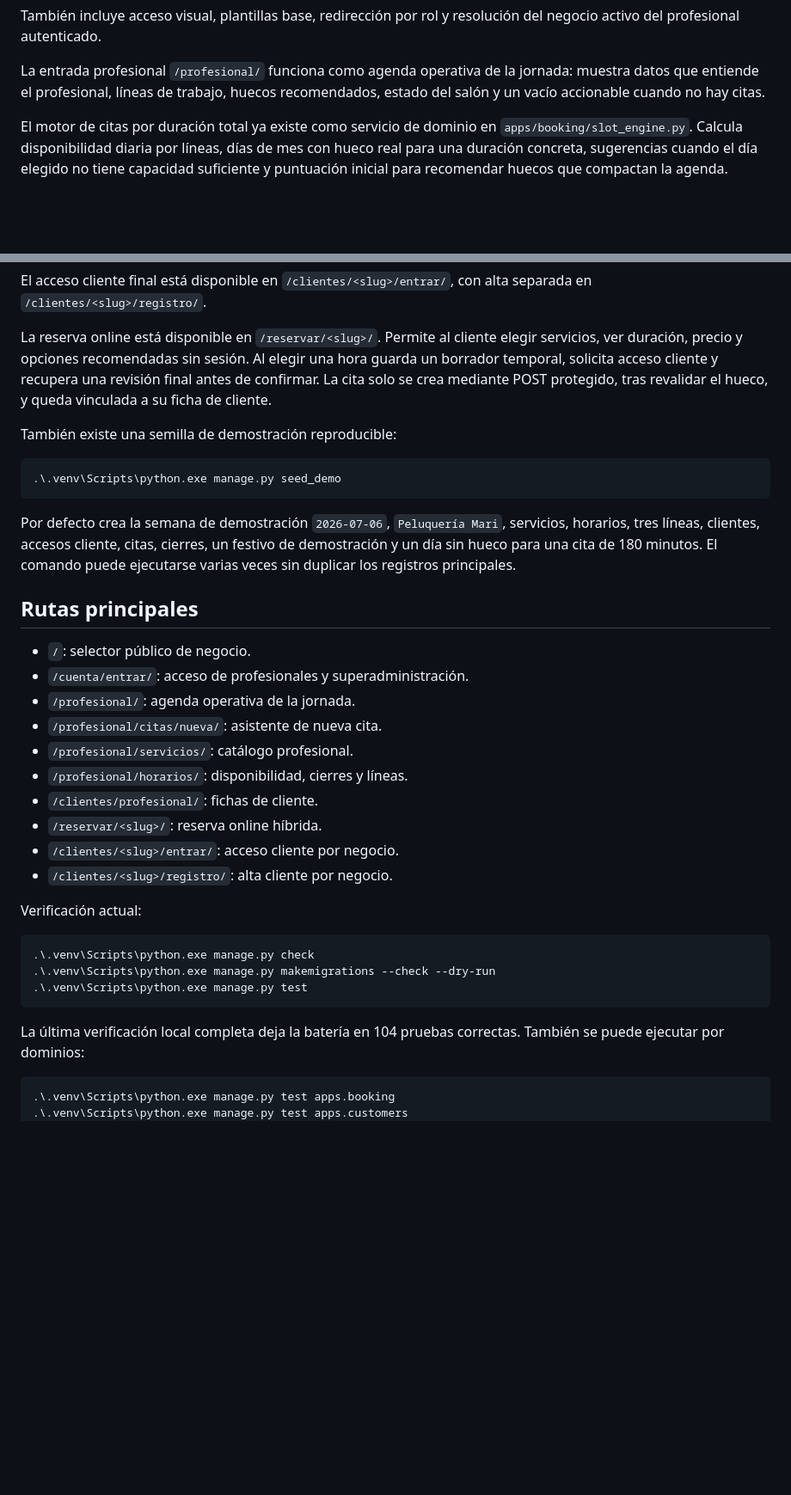
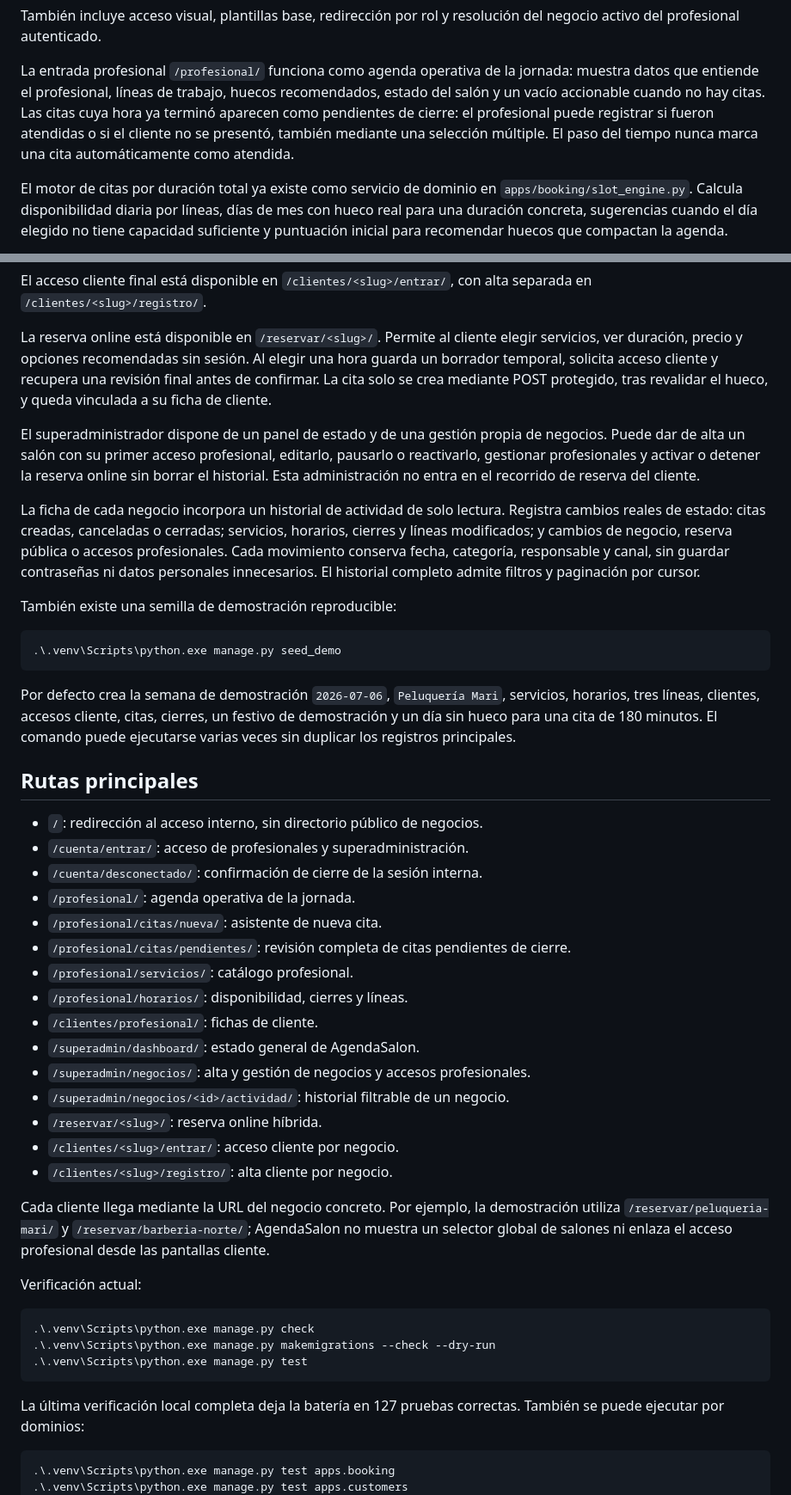
Before and after one commit to fjbravo75/agendasalon, a Markdown page: README.md, 2 parts joined by grey strips. Shown at 86% size. Rendered like a GitHub page; blank space fills up the shorter version.

Commit message:
docs: actualizar estado y validacion de AgendaSalon

````diff
--- a/README.md
+++ b/README.md
@@ -66,6 +66,10 @@ del negocio activo del profesional autenticado.
 La entrada profesional `/profesional/` funciona como agenda operativa de la
 jornada: muestra datos que entiende el profesional, líneas de trabajo, huecos
 recomendados, estado del salón y un vacío accionable cuando no hay citas.
+Las citas cuya hora ya terminó aparecen como pendientes de cierre: el
+profesional puede registrar si fueron atendidas o si el cliente no se presentó,
+también mediante una selección múltiple. El paso del tiempo nunca marca una
+cita automáticamente como atendida.
 
 El motor de citas por duración total ya existe como servicio de dominio en
 `apps/booking/slot_engine.py`. Calcula disponibilidad diaria por líneas, días de
@@ -91,6 +95,19 @@ elegir una hora guarda un borrador temporal, solicita acceso cliente y recupera
 una revisión final antes de confirmar. La cita solo se crea mediante POST
 protegido, tras revalidar el hueco, y queda vinculada a su ficha de cliente.
 
+El superadministrador dispone de un panel de estado y de una gestión propia de
+negocios. Puede dar de alta un salón con su primer acceso profesional, editarlo,
+pausarlo o reactivarlo, gestionar profesionales y activar o detener la reserva
+online sin borrar el historial. Esta administración no entra en el recorrido de
+reserva del cliente.
+
+La ficha de cada negocio incorpora un historial de actividad de solo lectura.
+Registra cambios reales de estado: citas creadas, canceladas o cerradas;
+servicios, horarios, cierres y líneas modificados; y cambios de negocio,
+reserva pública o accesos profesionales. Cada movimiento conserva fecha,
+categoría, responsable y canal, sin guardar contraseñas ni datos personales
+innecesarios. El historial completo admite filtros y paginación por cursor.
+
 También existe una semilla de demostración reproducible:
 
 ```powershell
@@ -104,16 +121,26 @@ comando puede ejecutarse varias veces sin duplicar los registros principales.
 
 ## Rutas principales
 
-- `/`: selector público de negocio.
+- `/`: redirección al acceso interno, sin directorio público de negocios.
 - `/cuenta/entrar/`: acceso de profesionales y superadministración.
+- `/cuenta/desconectado/`: confirmación de cierre de la sesión interna.
 - `/profesional/`: agenda operativa de la jornada.
 - `/profesional/citas/nueva/`: asistente de nueva cita.
+- `/profesional/citas/pendientes/`: revisión completa de citas pendientes de cierre.
 - `/profesional/servicios/`: catálogo profesional.
 - `/profesional/horarios/`: disponibilidad, cierres y líneas.
 - `/clientes/profesional/`: fichas de cliente.
+- `/superadmin/dashboard/`: estado general de AgendaSalon.
+- `/superadmin/negocios/`: alta y gestión de negocios y accesos profesionales.
+- `/superadmin/negocios/<id>/actividad/`: historial filtrable de un negocio.
 - `/reservar/<slug>/`: reserva online híbrida.
 - `/clientes/<slug>/entrar/`: acceso cliente por negocio.
 - `/clientes/<slug>/registro/`: alta cliente por negocio.
+
+Cada cliente llega mediante la URL del negocio concreto. Por ejemplo, la
+demostración utiliza `/reservar/peluqueria-mari/` y
+`/reservar/barberia-norte/`; AgendaSalon no muestra un selector global de
+salones ni enlaza el acceso profesional desde las pantallas cliente.
 
 Verificación actual:
 
@@ -123,7 +150,7 @@ Verificación actual:
 .\.venv\Scripts\python.exe manage.py test
 ```
 
-La última verificación local completa deja la batería en 104 pruebas correctas.
+La última verificación local completa deja la batería en 127 pruebas correctas.
 También se puede ejecutar por dominios:
 
 ```powershell
````
